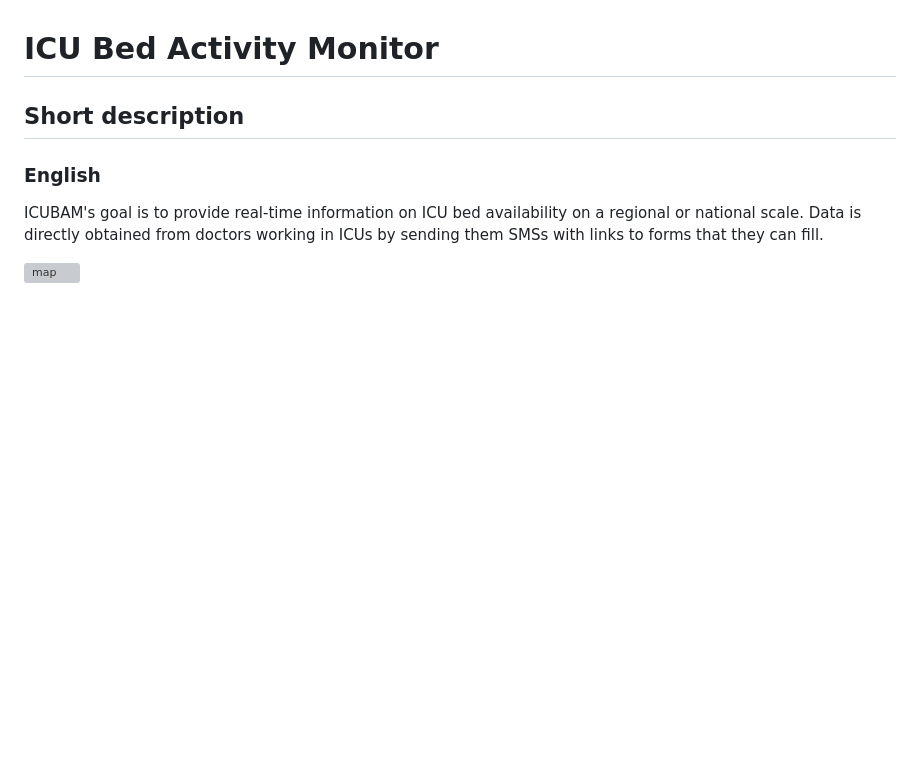
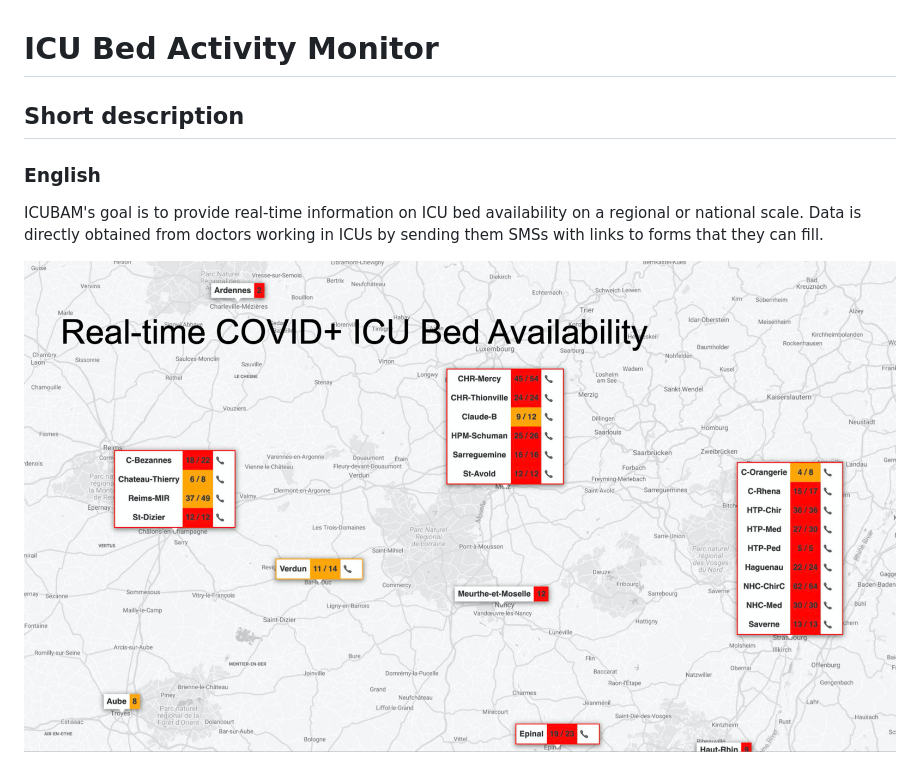
Before and after one commit to icubam/icubam, a Markdown page: README.md, the part around the change. GitHub-like rendering; pictures changed too: images/map.jpg (added); blank space fills up the shorter version; grey boxes are pictures that could not be loaded.

Commit message:
reduce image size with jpg

```diff
--- a/README.md
+++ b/README.md
@@ -8,4 +8,4 @@ ICUBAM's goal is to provide real-time information on ICU bed availability on a
 regional or national scale. Data is directly obtained from doctors working in
 ICUs by sending them SMSs with links to forms that they can fill.
 
-![map](/images/map.png)
+![map](/images/map.jpg)
```
